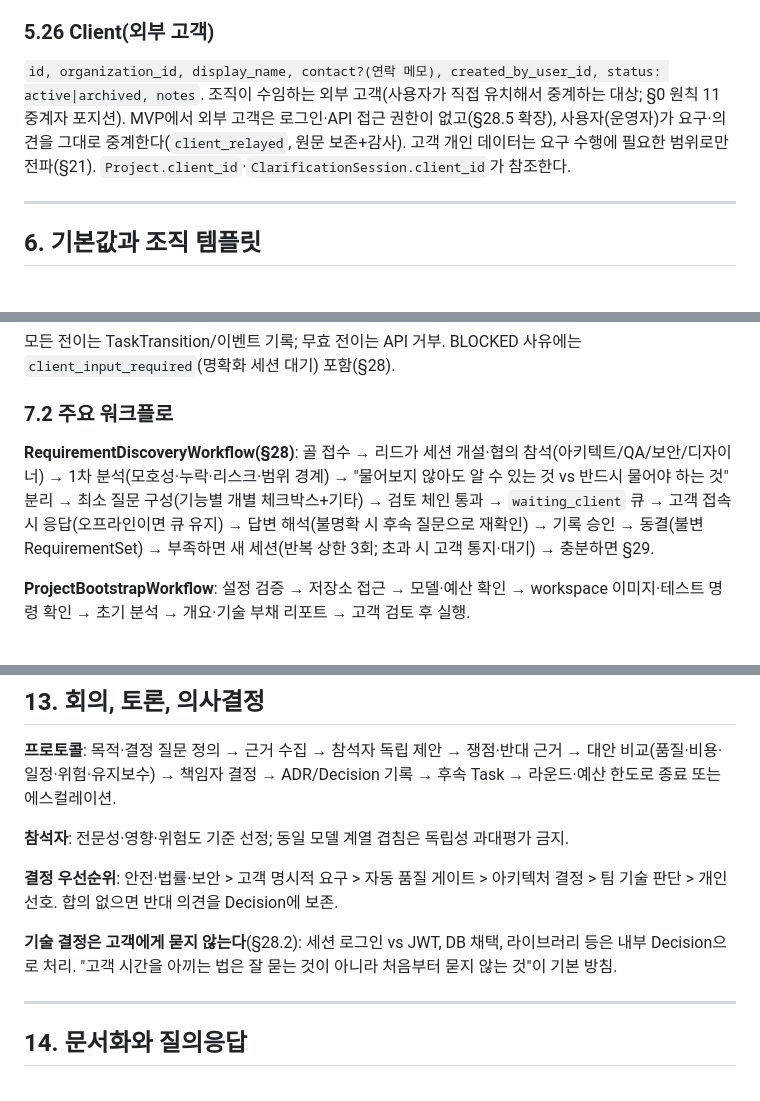
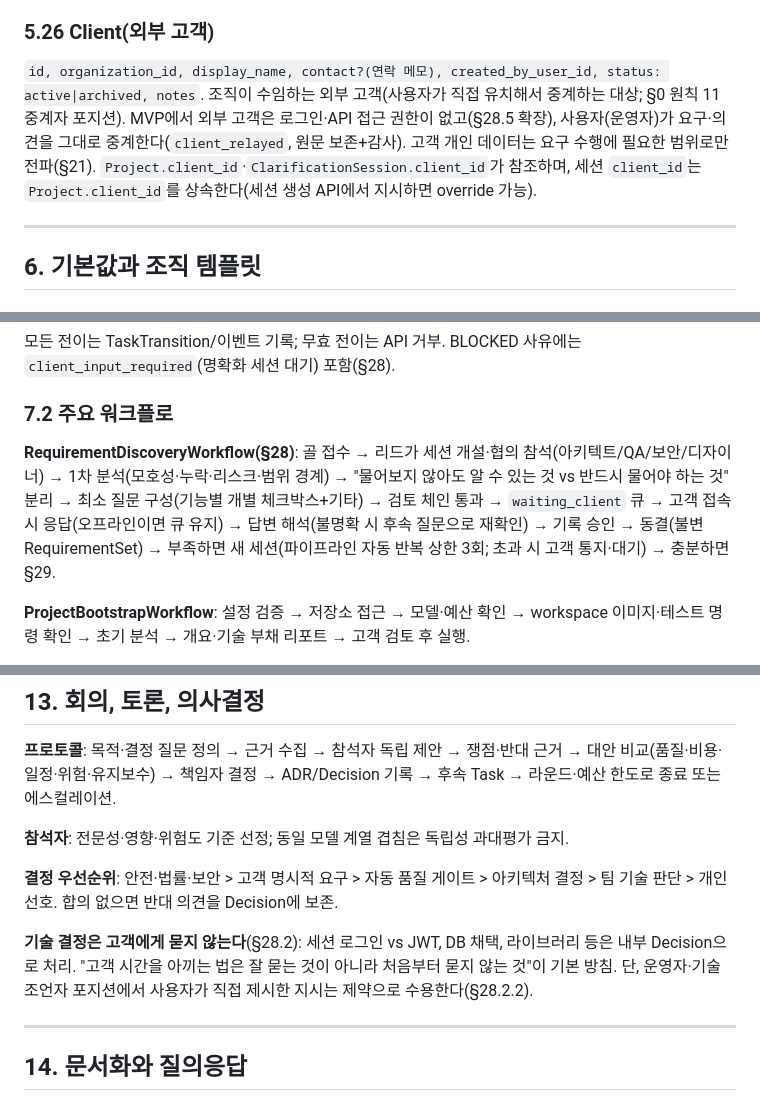
Before and after one commit to Gipyong/auto-company, a Markdown page: docs/DESIGN.md, 3 parts joined by grey strips. Drawn GitHub-style.

```diff
--- a/docs/DESIGN.md
+++ b/docs/DESIGN.md
@@ -249,7 +250,7 @@ UsageLedger: `organization/project/task/agent_run, resource_type: model_input|mo
 - frozen 이후 content 불변; 변경은 새 세션→새 버전(superseded 표시 보존). 프로젝트 내 모든 Task의 요구 근거는 이 기록을 참조한다.
 
 ### 5.26 Client(외부 고객)
-`id, organization_id, display_name, contact?(연락 메모), created_by_user_id, status: active|archived, notes`. 조직이 수임하는 외부 고객(사용자가 직접 유치해서 중계하는 대상; §0 원칙 11 중계자 포지션). MVP에서 외부 고객은 로그인·API 접근 권한이 없고(§28.5 확장), 사용자(운영자)가 요구·의견을 그대로 중계한다(`client_relayed`, 원문 보존+감사). 고객 개인 데이터는 요구 수행에 필요한 범위로만 전파(§21). `Project.client_id`·`ClarificationSession.client_id`가 참조한다.
+`id, organization_id, display_name, contact?(연락 메모), created_by_user_id, status: active|archived, notes`. 조직이 수임하는 외부 고객(사용자가 직접 유치해서 중계하는 대상; §0 원칙 11 중계자 포지션). MVP에서 외부 고객은 로그인·API 접근 권한이 없고(§28.5 확장), 사용자(운영자)가 요구·의견을 그대로 중계한다(`client_relayed`, 원문 보존+감사). 고객 개인 데이터는 요구 수행에 필요한 범위로만 전파(§21). `Project.client_id`·`ClarificationSession.client_id`가 참조하며, 세션 `client_id`는 `Project.client_id`를 상속한다(세션 생성 API에서 지시하면 override 가능).
 
 ---
 
@@ -300,7 +301,7 @@ BLOCKED → READY(해소) | CANCELLED
 모든 전이는 TaskTransition/이벤트 기록; 무효 전이는 API 거부. BLOCKED 사유에는 `client_input_required`(명확화 세션 대기) 포함(§28).
 
 ### 7.2 주요 워크플로
-**RequirementDiscoveryWorkflow(§28)**: 골 접수 → 리드가 세션 개설·협의 참석(아키텍트/QA/보안/디자이너) → 1차 분석(모호성·누락·리스크·범위 경계) → "물어보지 않아도 알 수 있는 것 vs 반드시 물어야 하는 것" 분리 → 최소 질문 구성(기능별 개별 체크박스+기타) → 검토 체인 통과 → `waiting_client` 큐 → 고객 접속 시 응답(오프라인이면 큐 유지) → 답변 해석(불명확 시 후속 질문으로 재확인) → 기록 승인 → 동결(불변 RequirementSet) → 부족하면 새 세션(반복 상한 3회; 초과 시 고객 통지·대기) → 충분하면 §29.
+**RequirementDiscoveryWorkflow(§28)**: 골 접수 → 리드가 세션 개설·협의 참석(아키텍트/QA/보안/디자이너) → 1차 분석(모호성·누락·리스크·범위 경계) → "물어보지 않아도 알 수 있는 것 vs 반드시 물어야 하는 것" 분리 → 최소 질문 구성(기능별 개별 체크박스+기타) → 검토 체인 통과 → `waiting_client` 큐 → 고객 접속 시 응답(오프라인이면 큐 유지) → 답변 해석(불명확 시 후속 질문으로 재확인) → 기록 승인 → 동결(불변 RequirementSet) → 부족하면 새 세션(파이프라인 자동 반복 상한 3회; 초과 시 고객 통지·대기) → 충분하면 §29.
 
 **ProjectBootstrapWorkflow**: 설정 검증 → 저장소 접근 → 모델·예산 확인 → workspace 이미지·테스트 명령 확인 → 초기 분석 → 개요·기술 부채 리포트 → 고객 검토 후 실행.
 
@@ -400,7 +401,7 @@ root 아님 / read-only rootfs(가능 시) / 불필요 capabilities 제거 / **D
 
 **결정 우선순위**: 안전·법률·보안 > 고객 명시적 요구 > 자동 품질 게이트 > 아키텍처 결정 > 팀 기술 판단 > 개인 선호. 합의 없으면 반대 의견을 Decision에 보존.
 
-**기술 결정은 고객에게 묻지 않는다**(§28.2): 세션 로그인 vs JWT, DB 채택, 라이브러리 등은 내부 Decision으로 처리. "고객 시간을 아끼는 법은 잘 묻는 것이 아니라 처음부터 묻지 않는 것"이 기본 방침.
+**기술 결정은 고객에게 묻지 않는다**(§28.2): 세션 로그인 vs JWT, DB 채택, 라이브러리 등은 내부 Decision으로 처리. "고객 시간을 아끼는 법은 잘 묻는 것이 아니라 처음부터 묻지 않는 것"이 기본 방침. 단, 운영자·기술 조언자 포지션에서 사용자가 직접 제시한 지시는 제약으로 수용한다(§28.2.2).
 
 ---
 
```
Also changed, not shown: other parts of docs/DESIGN.md (+15 -14 lines).
